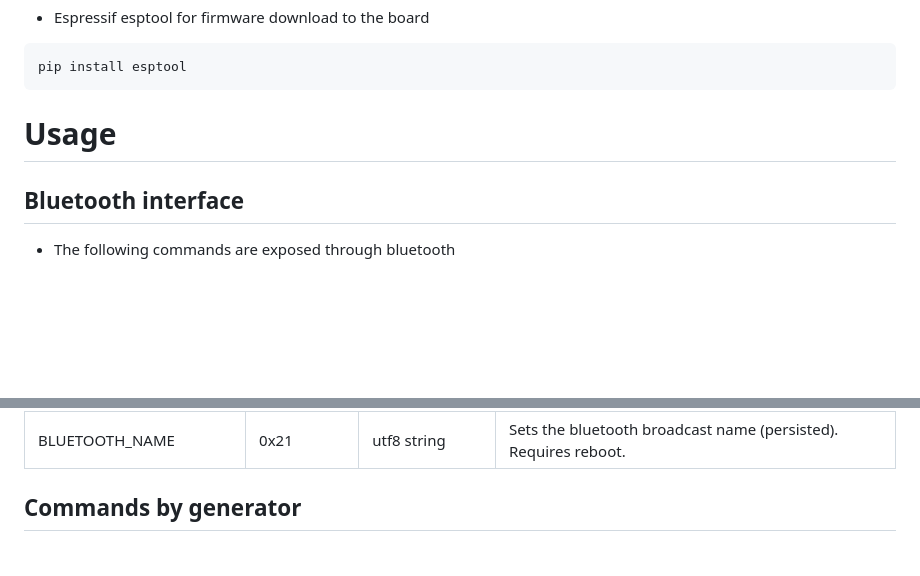
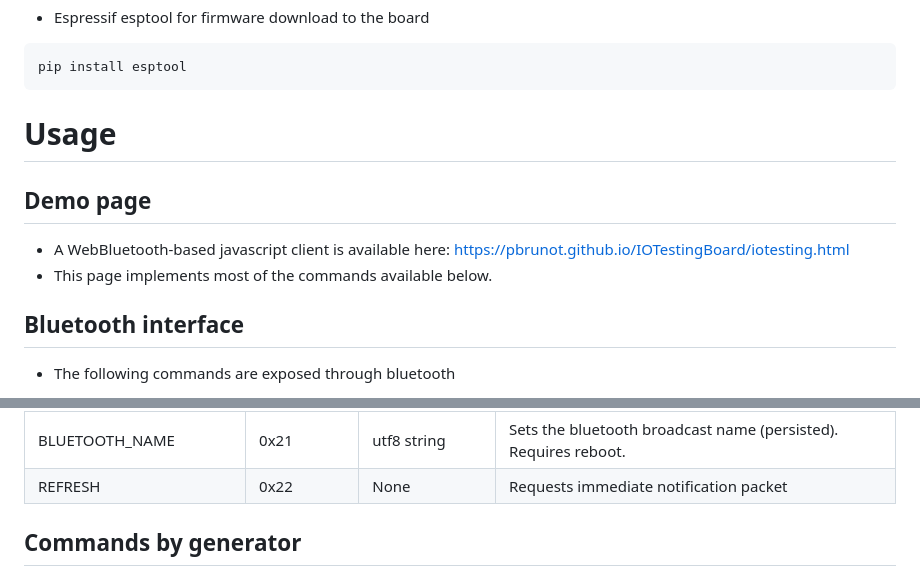
Before and after one commit to schneiderelectricsystemsitaly/IOTestingBoard, a Markdown page: README.md, 2 parts joined by grey strips. Drawn GitHub-style; blank space fills up the shorter version.

````diff
--- a/README.md
+++ b/README.md
@@ -45,6 +45,10 @@ pip install esptool
 ```
 
 # Usage
+## Demo page
+* A WebBluetooth-based javascript client is available here: https://pbrunot.github.io/IOTestingBoard/iotesting.html
+* This page implements most of the commands available below.
+
 ## Bluetooth interface
 * The following commands are exposed through bluetooth
 
@@ -77,6 +81,7 @@ pip install esptool
 | SET_OTA | 0x19 | uint8, 0/1 | Allows over-the-air update from github repository (persisted). SET_INITIAL_WIFI must be enabled too. |
 | CONFIGURE_METER_COMM | 0x20 | * uint8: 0-15 index<br/>* uint8: 0-24 voltage<br/>* uint8: command type<br/>* uint16 LE: R value | Sets the threshold #idx: if Volts value is read and METER_COMMANDS are enabled, executes command with the setpoint |
 | BLUETOOTH_NAME | 0x21 | utf8 string | Sets the bluetooth broadcast name (persisted). Requires reboot. |
+| REFRESH | 0x22 | None | Requests immediate notification packet |
 
 ## Commands by generator
 * When the board is RESISTORS mode AND commands by meter are enabled (see COMMAND_METER_COMMANDS, COMMAND_SET_INITIAL_METER_COMM), it will interpret voltage accross input terminals as commands.
````
